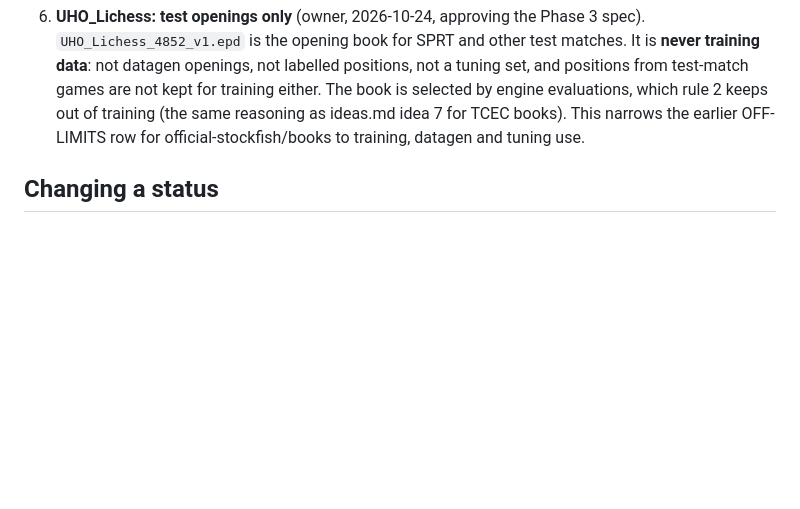
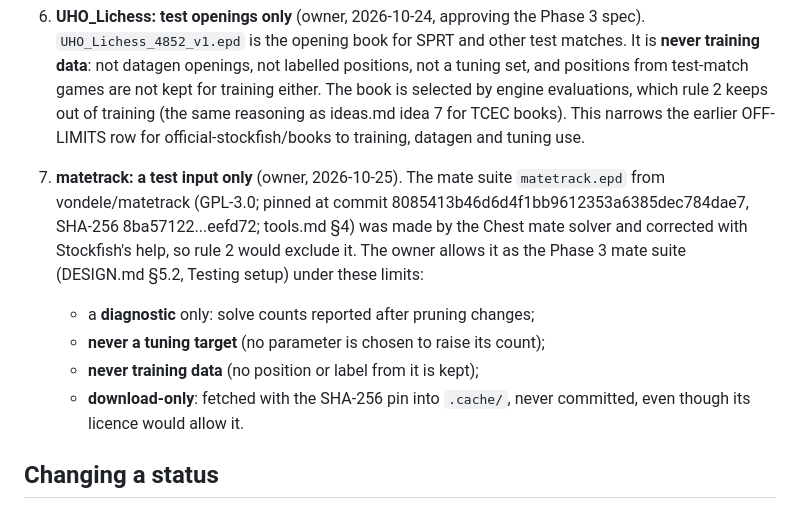
Before and after one commit to BOSSDOTCOM/fork, a Markdown page: docs/kb/data-policy.md, the part around the change. Drawn GitHub-style; blank space fills up the shorter version.

Commit message:
KB: data policy decision 7, matetrack as a diagnostic test input only (owner)
Co-Authored-By: Claude Opus 5.5 <noreply@anthropic.com>
Claude-Session: https://claude.ai/code/session_01UEgBWxuspr6Rw4PYrJ8UYk

```diff
--- a/docs/kb/data-policy.md
+++ b/docs/kb/data-policy.md
@@ -115,6 +115,17 @@ not changed here; the Phase 4 spec session copies them over.
    reasoning as ideas.md idea 7 for TCEC books). This narrows the earlier
    OFF-LIMITS row for official-stockfish/books to training, datagen and
    tuning use.
+7. **matetrack: a test input only** (owner, 2026-10-25). The mate suite
+   `matetrack.epd` from vondele/matetrack (GPL-3.0; pinned at commit
+   8085413b46d6d4f1bb9612353a6385dec784dae7, SHA-256 8ba57122...eefd72;
+   tools.md §4) was made by the Chest mate solver and corrected with
+   Stockfish's help, so rule 2 would exclude it. The owner allows it as the
+   Phase 3 mate suite (DESIGN.md §5.2, Testing setup) under these limits:
+   - a **diagnostic** only: solve counts reported after pruning changes;
+   - **never a tuning target** (no parameter is chosen to raise its count);
+   - **never training data** (no position or label from it is kept);
+   - **download-only**: fetched with the SHA-256 pin into `.cache/`, never
+     committed, even though its licence would allow it.
 
 ## Changing a status
 
```
